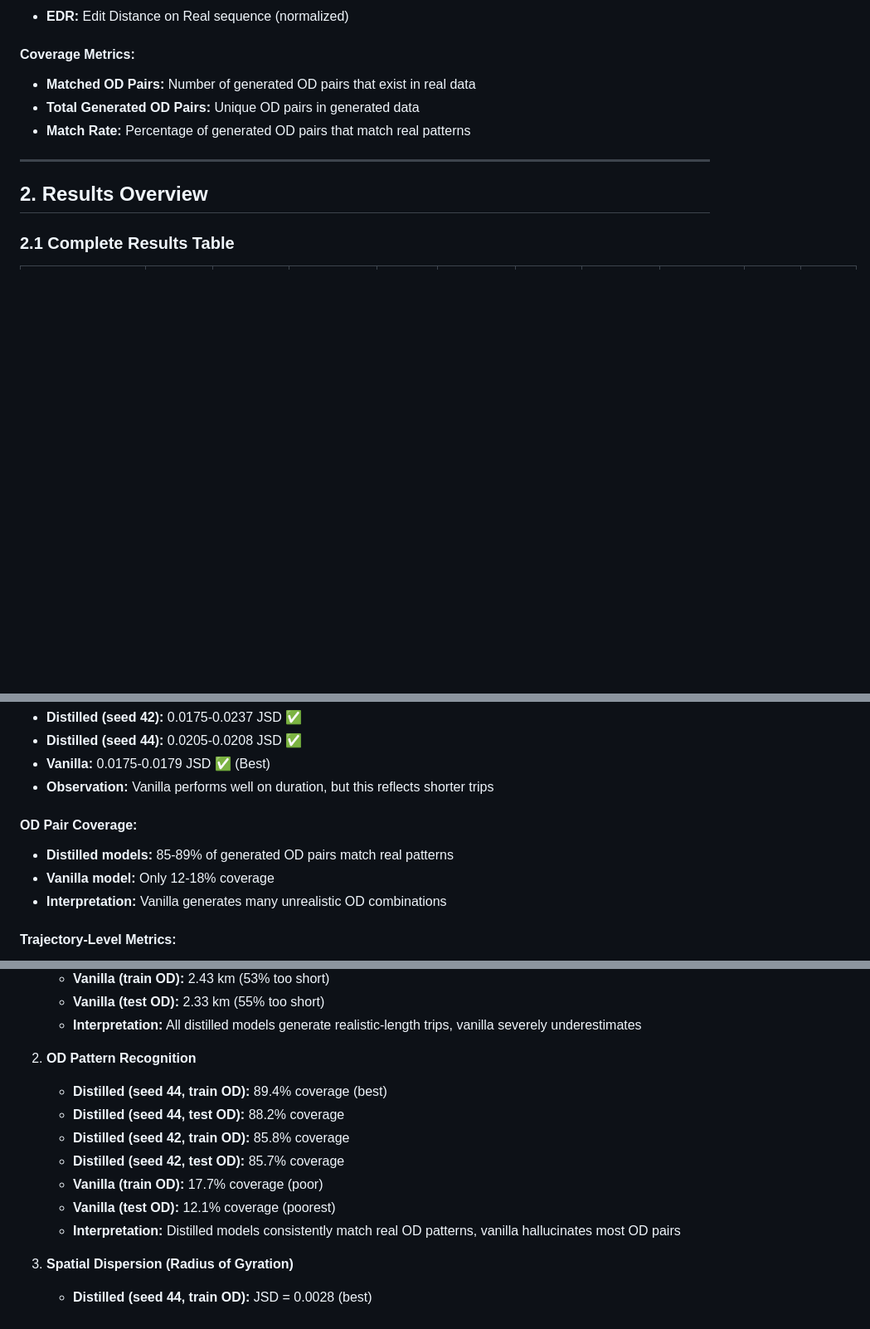
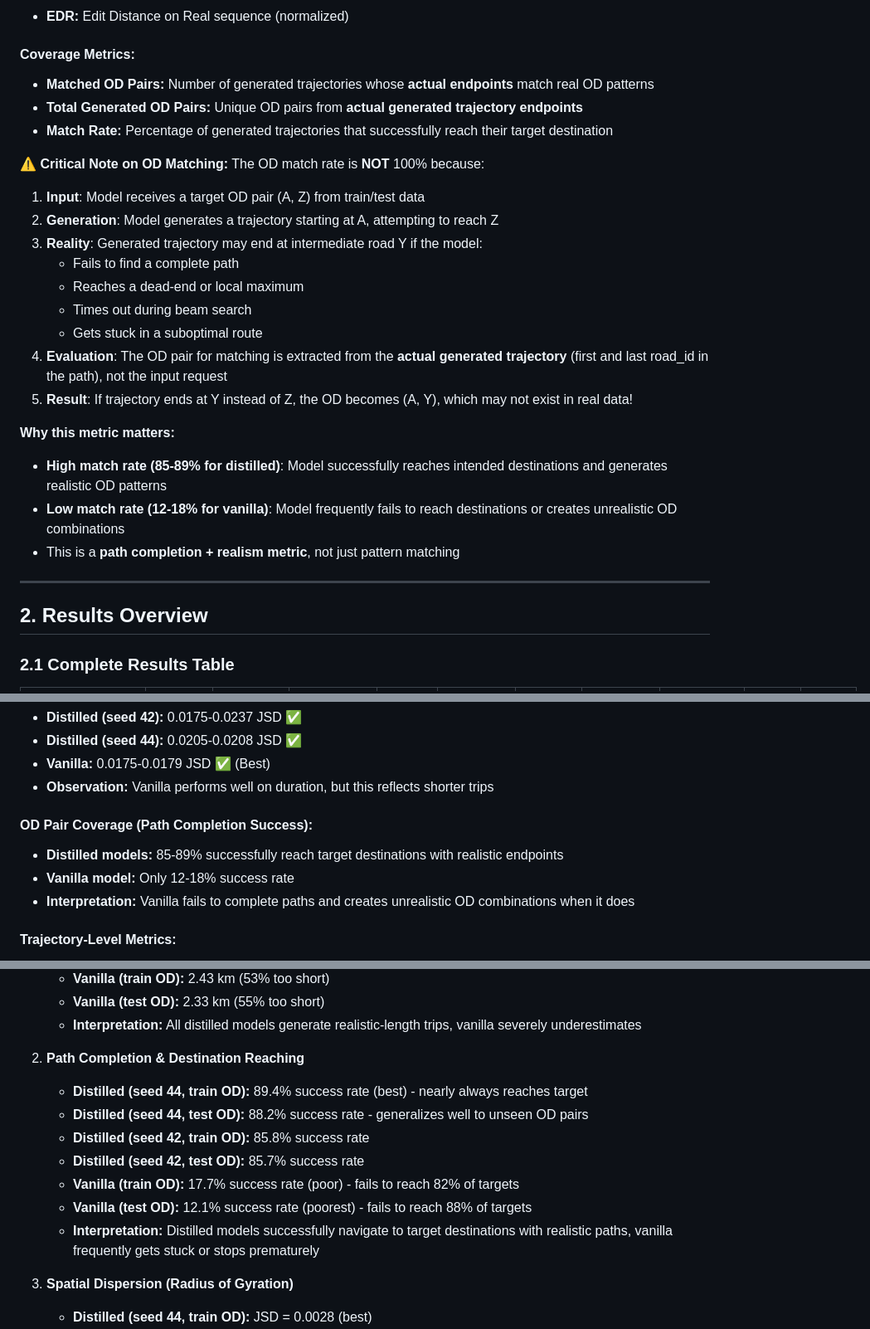
Before and after one commit to matercomus/HOSER, a Markdown page: hoser-distill-optuna-6/EVALUATION_ANALYSIS.md, 3 parts joined by grey strips. Shown: that part at 83% size. GitHub-like rendering; blank space fills up the shorter version.

```diff
--- a/hoser-distill-optuna-6/EVALUATION_ANALYSIS.md
+++ b/hoser-distill-optuna-6/EVALUATION_ANALYSIS.md
@@ -53,9 +54,26 @@ This analysis evaluates the performance of knowledge-distilled HOSER models agai
 - **EDR:** Edit Distance on Real sequence (normalized)
 
 #### Coverage Metrics:
-- **Matched OD Pairs:** Number of generated OD pairs that exist in real data
-- **Total Generated OD Pairs:** Unique OD pairs in generated data
-- **Match Rate:** Percentage of generated OD pairs that match real patterns
+- **Matched OD Pairs:** Number of generated trajectories whose **actual endpoints** match real OD patterns
+- **Total Generated OD Pairs:** Unique OD pairs from **actual generated trajectory endpoints**
+- **Match Rate:** Percentage of generated trajectories that successfully reach their target destination
+
+**⚠️ Critical Note on OD Matching:**
+The OD match rate is **NOT** 100% because:
+1. **Input**: Model receives a target OD pair (A, Z) from train/test data
+2. **Generation**: Model generates a trajectory starting at A, attempting to reach Z
+3. **Reality**: Generated trajectory may end at intermediate road Y if the model:
+   - Fails to find a complete path
+   - Reaches a dead-end or local maximum
+   - Times out during beam search
+   - Gets stuck in a suboptimal route
+4. **Evaluation**: The OD pair for matching is extracted from the **actual generated trajectory** (first and last road_id in the path), not the input request
+5. **Result**: If trajectory ends at Y instead of Z, the OD becomes (A, Y), which may not exist in real data!
+
+**Why this metric matters:**
+- **High match rate (85-89% for distilled)**: Model successfully reaches intended destinations and generates realistic OD patterns
+- **Low match rate (12-18% for vanilla)**: Model frequently fails to reach destinations or creates unrealistic OD combinations
+- This is a **path completion + realism metric**, not just pattern matching
 
 ---
 
@@ -94,10 +112,10 @@ This analysis evaluates the performance of knowledge-distilled HOSER models agai
 - **Vanilla:** 0.0175-0.0179 JSD ✅ (Best)
 - **Observation:** Vanilla performs well on duration, but this reflects shorter trips
 
-#### OD Pair Coverage:
-- **Distilled models:** 85-89% of generated OD pairs match real patterns
-- **Vanilla model:** Only 12-18% coverage
-- **Interpretation:** Vanilla generates many unrealistic OD combinations
+#### OD Pair Coverage (Path Completion Success):
+- **Distilled models:** 85-89% successfully reach target destinations with realistic endpoints
+- **Vanilla model:** Only 12-18% success rate
+- **Interpretation:** Vanilla fails to complete paths and creates unrealistic OD combinations when it does
 
 #### Trajectory-Level Metrics:
 - **Hausdorff Distance:** Vanilla lower (0.51-0.56 km) vs Distilled (0.95-1.00 km)
@@ -175,14 +207,14 @@ This indicates vanilla hasn't learned:
    - **Vanilla (test OD):** 2.33 km (55% too short)
    - **Interpretation:** All distilled models generate realistic-length trips, vanilla severely underestimates
 
-2. **OD Pattern Recognition**
-   - **Distilled (seed 44, train OD):** 89.4% coverage (best)
-   - **Distilled (seed 44, test OD):** 88.2% coverage
-   - **Distilled (seed 42, train OD):** 85.8% coverage
-   - **Distilled (seed 42, test OD):** 85.7% coverage
-   - **Vanilla (train OD):** 17.7% coverage (poor)
-   - **Vanilla (test OD):** 12.1% coverage (poorest)
-   - **Interpretation:** Distilled models consistently match real OD patterns, vanilla hallucinates most OD pairs
+2. **Path Completion & Destination Reaching**
+   - **Distilled (seed 44, train OD):** 89.4% success rate (best) - nearly always reaches target
+   - **Distilled (seed 44, test OD):** 88.2% success rate - generalizes well to unseen OD pairs
+   - **Distilled (seed 42, train OD):** 85.8% success rate
+   - **Distilled (seed 42, test OD):** 85.7% success rate
+   - **Vanilla (train OD):** 17.7% success rate (poor) - fails to reach 82% of targets
+   - **Vanilla (test OD):** 12.1% success rate (poorest) - fails to reach 88% of targets
+   - **Interpretation:** Distilled models successfully navigate to target destinations with realistic paths, vanilla frequently gets stuck or stops prematurely
 
 3. **Spatial Dispersion (Radius of Gyration)**
    - **Distilled (seed 44, train OD):** JSD = 0.0028 (best)
```
Also changed, not shown: other parts of hoser-distill-optuna-6/EVALUATION_ANALYSIS.md (+37 -18 lines).
